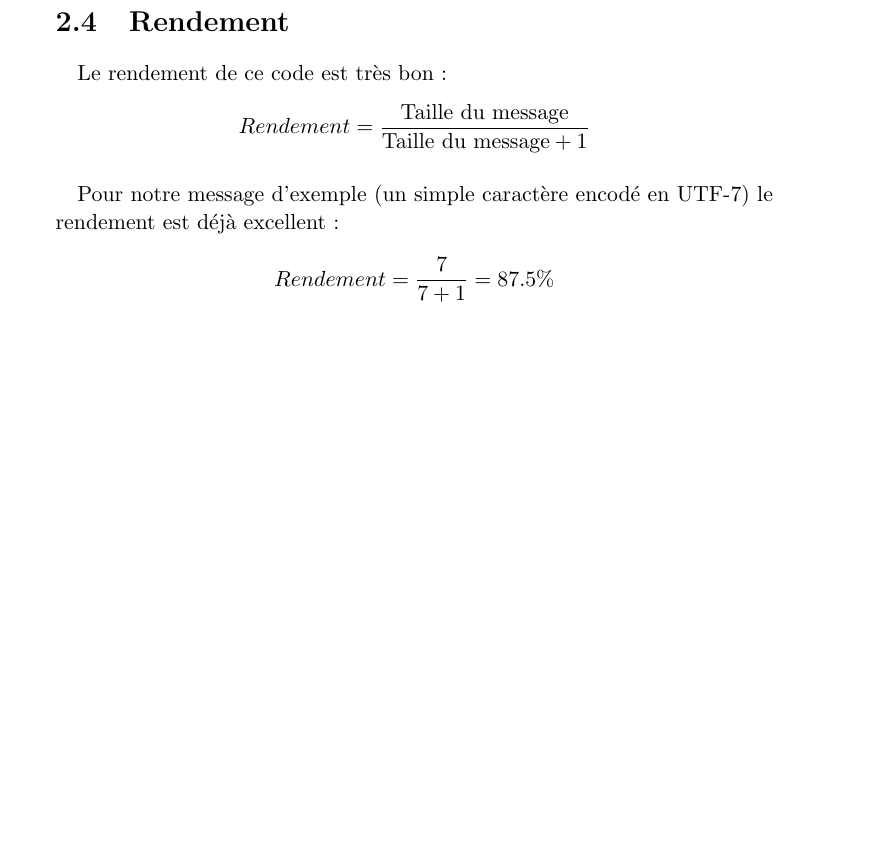
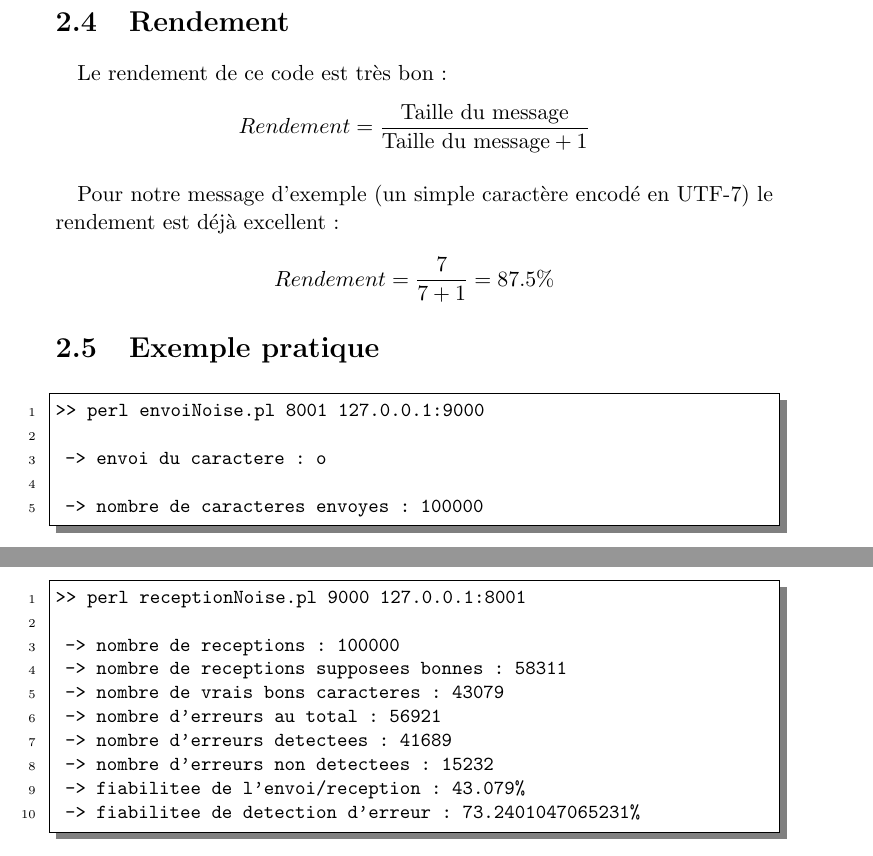
Before and after one commit to emeric254/Code-Correcteurs, a LaTeX document (rapport.tex, which reads VRC/VRC.tex): part of page 6 of 12 before the commit and two parts of pages 6 and 7 of 13 after it, the two joined at a grey line, cut so that both start at the same text, the shorter picture padded with empty space. Compiled offline with pdfLaTeX.

Commit message:
modified:   CRC/CRC.pm 	modified:   CRC/Physique/Noise.pm 	modified:   CRC/envoiNoise.pl 	modified:   CRC/receptionNoise.pl 	modified:   VRC/VRC.tex 	modified:   rapport.pdf 	modified:   rapport.tex

```diff
--- a/VRC/VRC.tex
+++ b/VRC/VRC.tex
@@ -50,3 +50,35 @@ Le rendement de ce code est très bon :
         \paragraph{}
 Pour notre message d'exemple (un simple caractère encodé en UTF-7) le rendement est déjà excellent :
 \[  Rendement = \frac{7}{7+1} = 87.5\% \]
+
+
+    \section{Exemple pratique}
+           \lstset{
+            language=bash, basicstyle=\ttfamily\small, columns=flexible,
+            tabsize=2, extendedchars=true, showspaces=false,
+            showstringspaces=false, numbers=left, numberstyle=\tiny,
+            breaklines=true, breakautoindent=true, captionpos=b
+            }
+
+    \begin{lstlisting}
+>> perl envoiNoise.pl 8001 127.0.0.1:9000
+
+ -> envoi du caractere : o
+
+ -> nombre de caracteres envoyes : 100000
+
+    \end{lstlisting}
+
+    \begin{lstlisting}
+>> perl receptionNoise.pl 9000 127.0.0.1:8001
+
+ -> nombre de receptions : 100000
+ -> nombre de receptions supposees bonnes : 58311
+ -> nombre de vrais bons caracteres : 43079
+ -> nombre d'erreurs au total : 56921
+ -> nombre d'erreurs detectees : 41689
+ -> nombre d'erreurs non detectees : 15232
+ -> fiabilitee de l'envoi/reception : 43.079%
+ -> fiabilitee de detection d'erreur : 73.2401047065231%
+
+    \end{lstlisting}
```
Also changed, not shown: rapport.tex (+1 -3 lines), rapport.pdf, 4 other files.
